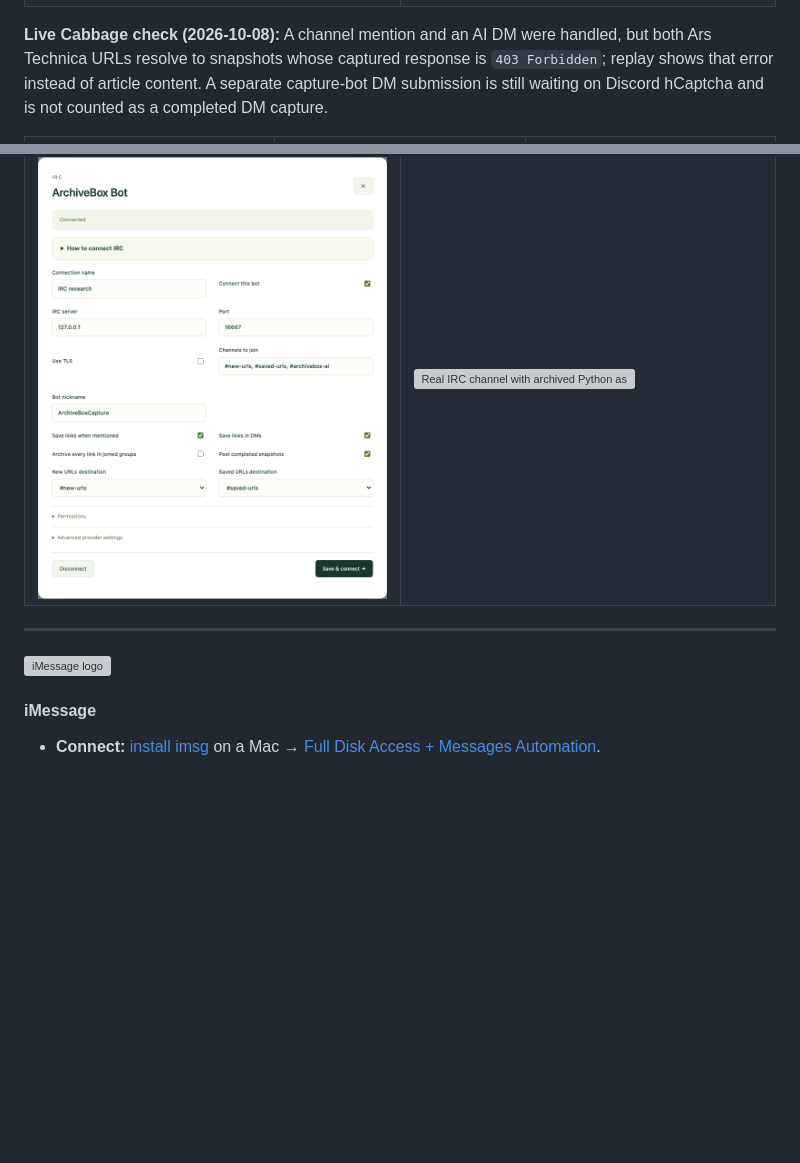
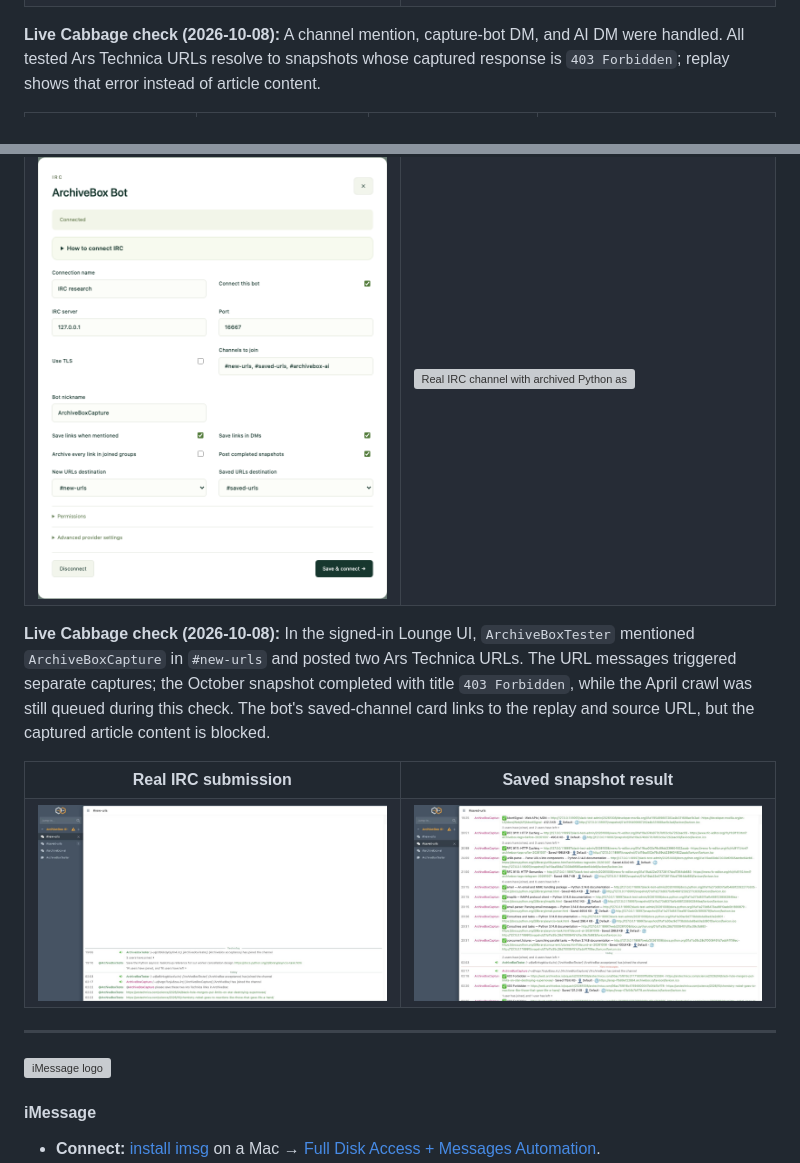
Before and after one commit to ArchiveBox/archivebox-chat-bot, a Markdown page: README.md, 2 parts joined by grey strips. Drawn GitHub-style; pictures changed too: screenshots/irc-new-urls-cabbage.jpg (added), screenshots/irc-saved-urls-cabbage.jpg (added); blank space fills up the shorter version; grey boxes are pictures that could not be loaded.

```diff
--- a/README.md
+++ b/README.md
@@ -139,6 +139,6 @@ docker compose up -d
 </tr>
 </table>
 
-<p><strong>Live Cabbage check (2026-10-08):</strong> A channel mention and an AI DM were handled, but both Ars Technica URLs resolve to snapshots whose captured response is <code>403 Forbidden</code>; replay shows that error instead of article content. A separate capture-bot DM submission is still waiting on Discord hCaptcha and is not counted as a completed DM capture.</p>
+<p><strong>Live Cabbage check (2026-10-08):</strong> A channel mention, capture-bot DM, and AI DM were handled. All tested Ars Technica URLs resolve to snapshots whose captured response is <code>403 Forbidden</code>; replay shows that error instead of article content.</p>
 
 <table>
@@ -232,6 +233,16 @@ docker compose up -d
 <tr>
 <td width="50%" valign="top"><a href="screenshots/irc-config.png"><img src="screenshots/irc-config.png" width="100%" alt="Actual IRC bot connection preferences in the Chatbot Admin Console"></a></td>
 <td width="50%" valign="top"><a href="screenshots/irc-capture.png"><img src="screenshots/irc-capture.png" width="100%" alt="Real IRC channel with archived Python asyncio references"></a></td>
+</tr>
+</table>
+
+<p><strong>Live Cabbage check (2026-10-08):</strong> In the signed-in Lounge UI, <code>ArchiveBoxTester</code> mentioned <code>ArchiveBoxCapture</code> in <code>#new-urls</code> and posted two Ars Technica URLs. The URL messages triggered separate captures; the October snapshot completed with title <code>403 Forbidden</code>, while the April crawl was still queued during this check. The bot's saved-channel card links to the replay and source URL, but the captured article content is blocked.</p>
+
+<table>
+<tr><th width="50%">Real IRC submission</th><th width="50%">Saved snapshot result</th></tr>
+<tr>
+<td width="50%" valign="top"><a href="screenshots/irc-new-urls-cabbage.jpg"><img src="screenshots/irc-new-urls-cabbage.jpg" width="100%" alt="Real Lounge UI mention and two Ars Technica URL messages in the IRC capture channel"></a></td>
+<td width="50%" valign="top"><a href="screenshots/irc-saved-urls-cabbage.jpg"><img src="screenshots/irc-saved-urls-cabbage.jpg" width="100%" alt="IRC saved channel cards for Ars Technica captures, visibly showing 403 Forbidden and replay links"></a></td>
 </tr>
 </table>
 
```
Also changed, not shown: other parts of README.md (+5 -4 lines), screenshots/discord-bot-dm-capture-cabbage.jpg (added), 2 other files.
